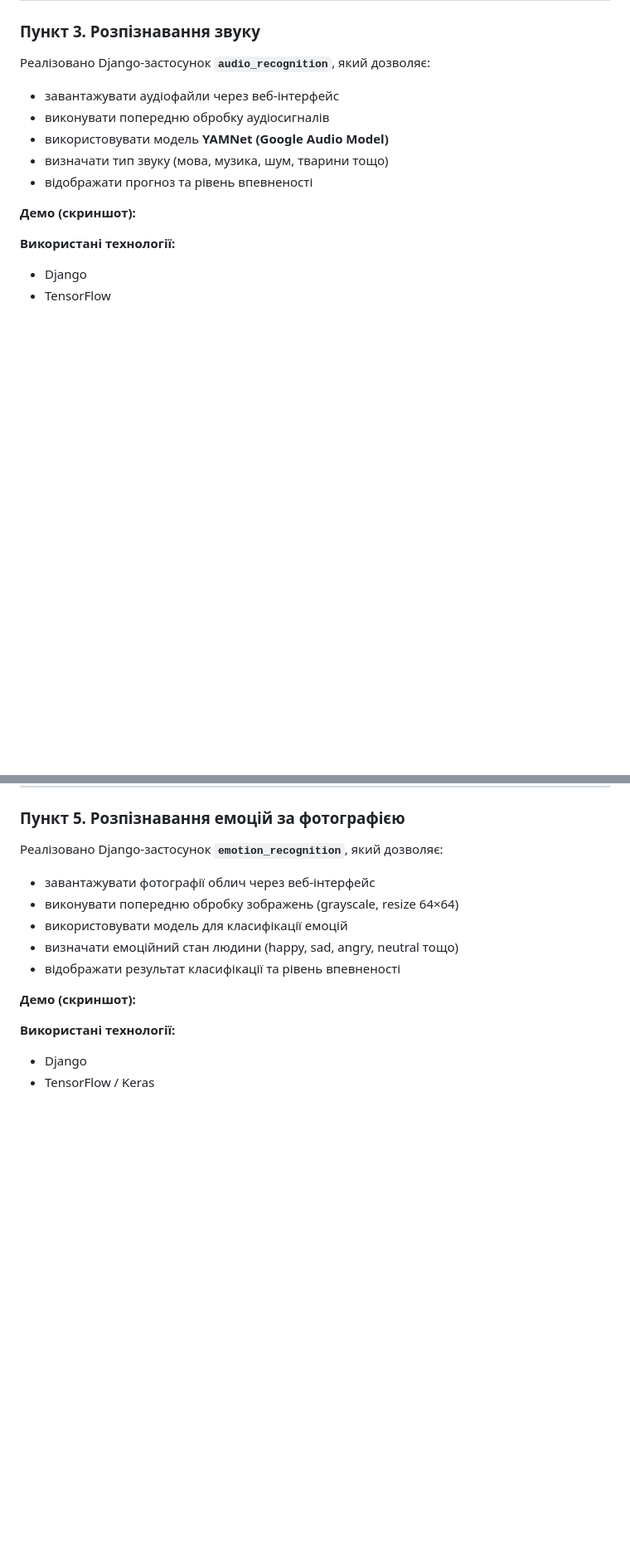
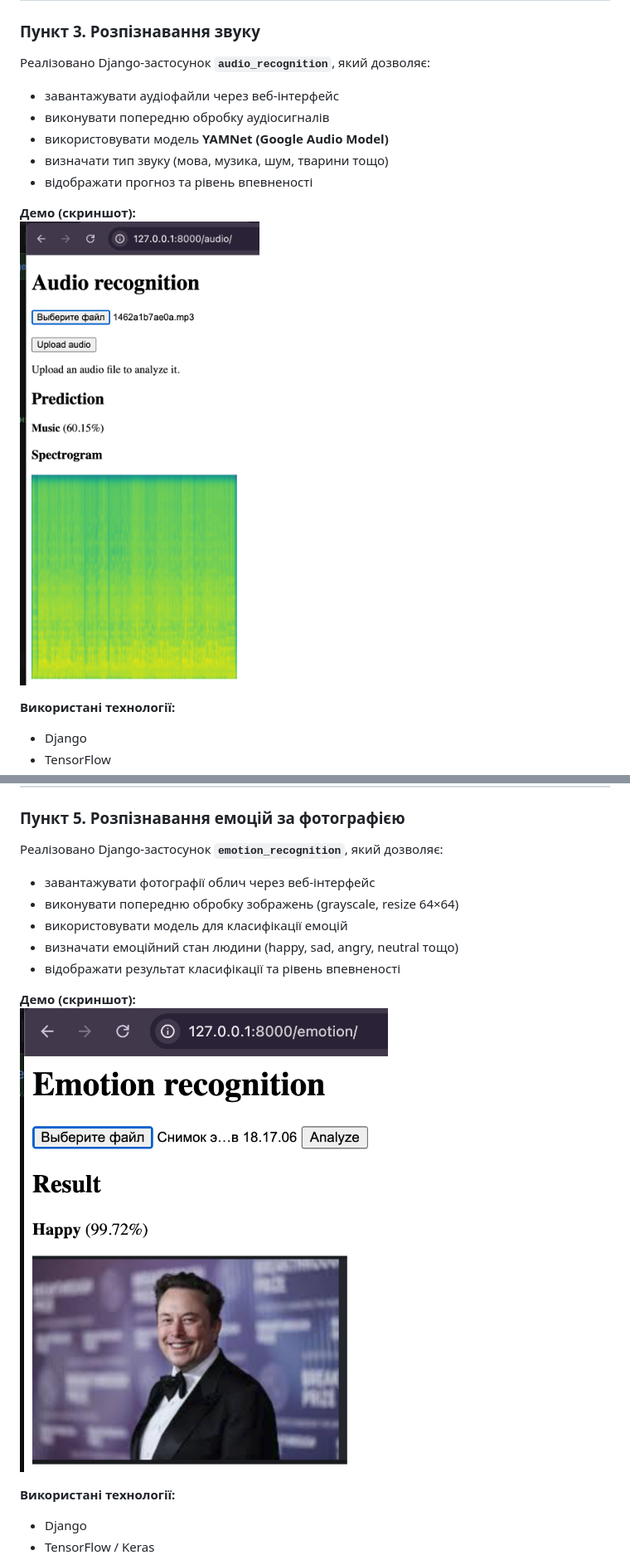
Before and after one commit to ElenaKPI/PythonDjangoProject, a Markdown page: README.md, 2 parts joined by grey strips. Shown at 83% size. GitHub-like rendering; pictures changed too: screenshots/audio_recognition.png (added), screenshots/emotion_recognition.png (added); blank space fills up the shorter version.

```diff
--- a/README.md
+++ b/README.md
@@ -78,7 +78,7 @@
 - відображати прогноз та рівень впевненості
 
 **Демо (скриншот):**
-
+![Audio recognition](screenshots/audio_recognition.png)
 
 **Використані технології:**
 - Django
@@ -113,7 +113,7 @@
 - відображати результат класифікації та рівень впевненості
 
 **Демо (скриншот):**
-
+![Emotion recognition](screenshots/emotion_recognition.png)
 
 **Використані технології:**
 - Django
```
